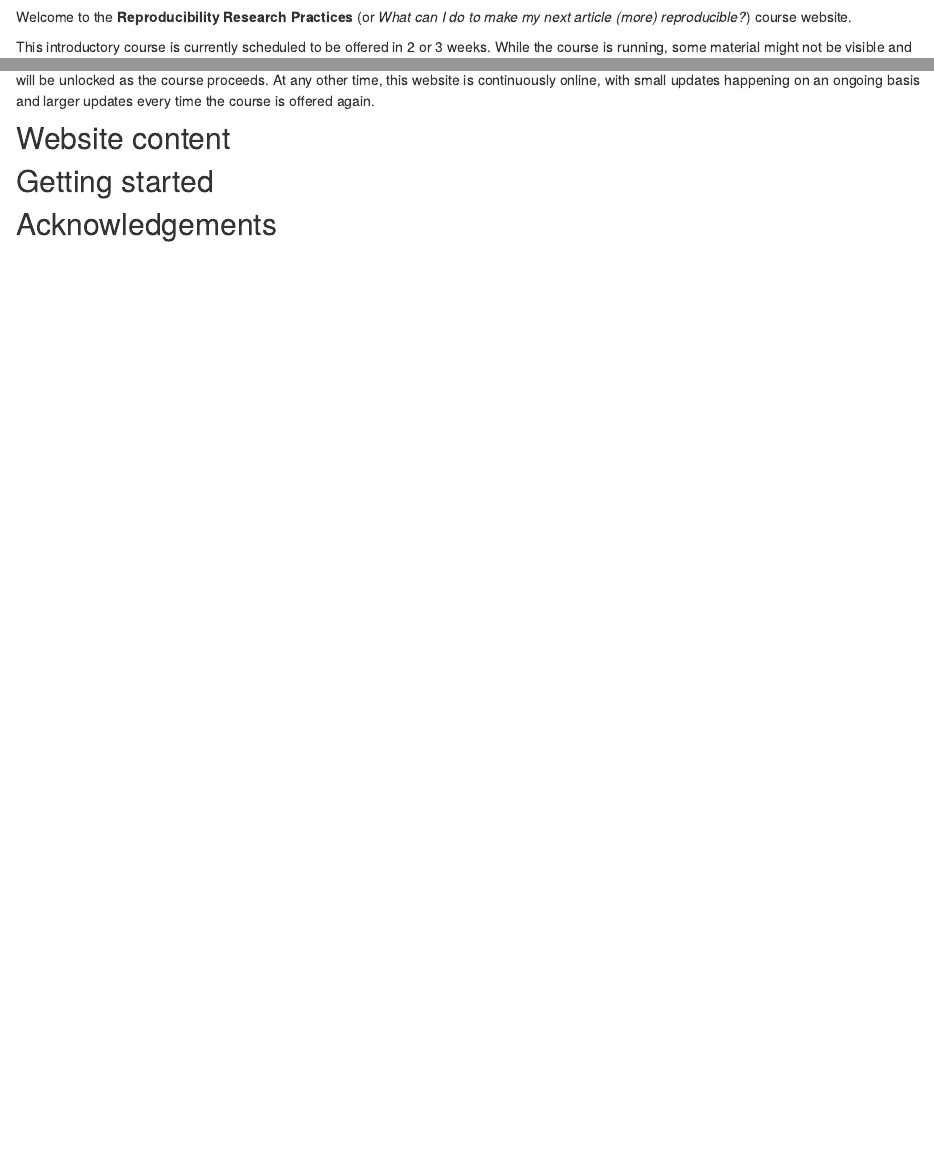
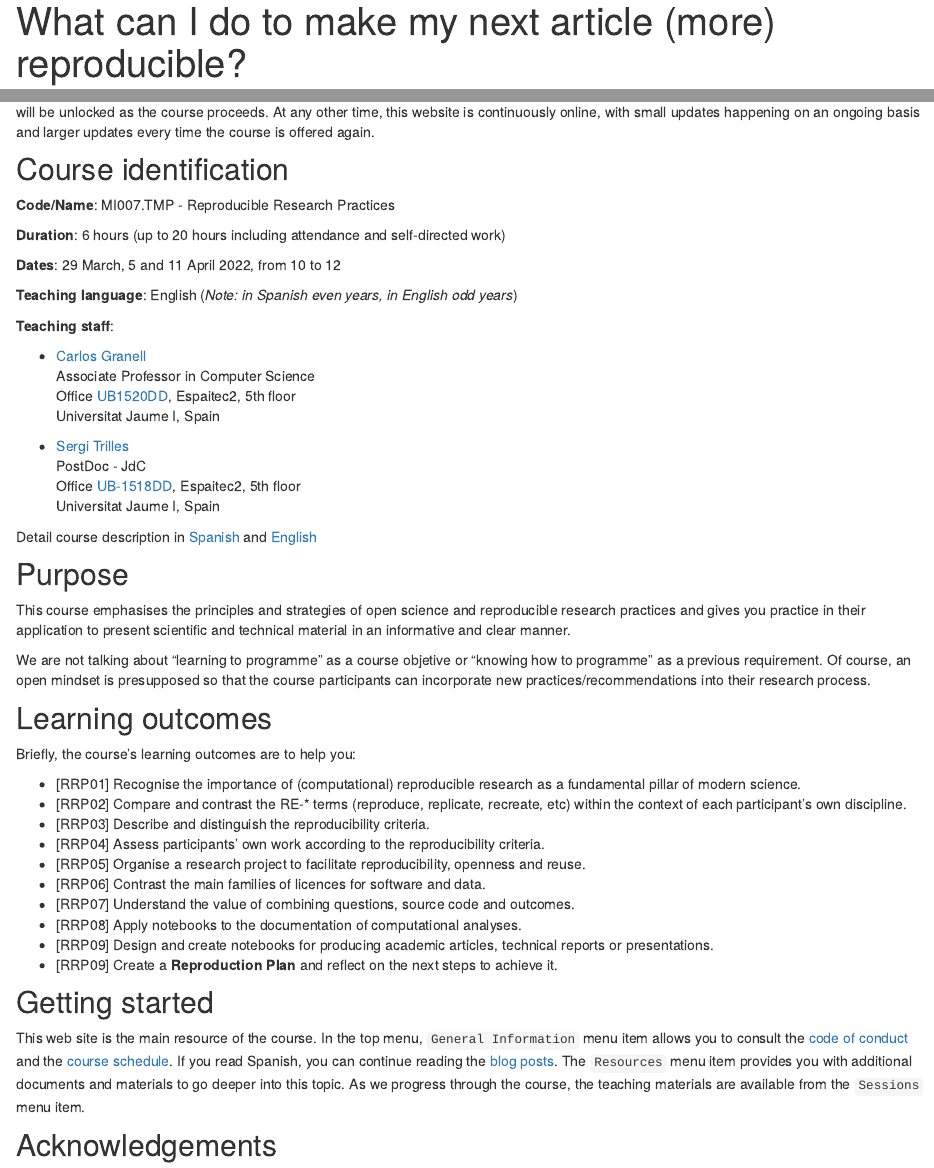
Before and after one commit to cgranell/rrp-uji, an R Markdown document (index.Rmd): the page in a window 1100 px wide, from 320 px down before the commit and from 90 px down after it, and a second part further down, joined at a grey line. Rendered offline with R 4.5, knitr and Pandoc, with nearby package versions; drawn as R Markdown's standard HTML page in place of the format the file asks for; some code elsewhere in the file could not run offline; common packages that the code uses without loading them are loaded.

Commit message:
Update learning outcomes in index.rmd; Hide syllabus.rmd; Add brief description to each week in schedule.rmd

````diff
--- a/_site.yml
+++ b/_site.yml
@@ -27,8 +27,6 @@ navbar:
   right:
     - text: "General information"
       menu:
-      - text: "Syllabus"
-        href: syllabus.html
       - text: "Schedule"
         href: schedule.html
       - text: "---"
--- a/index.Rmd
+++ b/index.Rmd
@@ -1,5 +1,5 @@
 ---
-title: "Reproducible Research Practices'22"
+title: "What can I do to make my next article (more) reproducible?"
 author:
 - name: Carlos Granell
   url: http://carlosgranell.eu
@@ -17,7 +17,7 @@ bibliography: references.bib
 link-citations: true
 
 description: |
-  [UJI Doctoral School](https://www.uji.es/estudis/centres/escola-doctorat/base/info-general/escola/)'s cross-disciplinary training course on recommendations and best practices on reproducible research. Academic year 2021/2022.
+  [UJI Doctoral School](https://www.uji.es/estudis/centres/escola-doctorat/base/info-general/escola/)'s cross-disciplinary training course on recommendations and best practices about reproducible research - [Academic year 2021/2022](https://www.uji.es/estudis/centres/escola-doctorat/base/arxiu/Formacio-transversal/21-22/recerca/).
 site: distill::distill_website
 ---
 
@@ -41,15 +41,58 @@ meta() %>%
 ```
 
 
-Welcome to the **Reproducibility Research Practices** (or *What can I do to make my next article (more) reproducible?*) course website.
-
 This introductory course is currently scheduled to be offered in 2 or 3 weeks. While the course is running, some material might not be visible and will be unlocked as the course proceeds. At any other time, this website is continuously online, with small updates happening on an ongoing basis and larger updates every time the course is offered again.
 
-## Website content
+## Course identification
+
+**Code/Name**: MI007.TMP - Reproducible Research Practices
+
+**Duration**: 6 hours (up to 20 hours including attendance and self-directed work)
+
+**Dates**: 29 March, 5 and 11 April 2022, from 10 to 12
+
+**Teaching language**: English (*Note: in Spanish even years, in English odd years*)
+
+**Teaching staff**:
+
+-   [Carlos Granell](http://geotec.uji.es/staff) <br> Associate Professor in Computer Science <br> Office [UB1520DD](http://smart.uji.es/index.php?room=UB1520DD), Espaitec2, 5th floor <br> Universitat Jaume I, Spain
+
+-   [Sergi Trilles](http://geotec.uji.es/staff) <br> PostDoc - JdC <br> Office [UB-1518DD](http://smart.uji.es/index.php?room=UB1518DD), Espaitec2, 5th floor <br> Universitat Jaume I, Spain
+
+Detail course description in [Spanish](https://ujiapps.uji.es/ade/rest/storage/HPOJUR5VMPQWDOCS6QGHUI6VX5LYWTDU) and  [English](https://ujiapps.uji.es/ade/rest/storage/Z8KFWYOHSZYNTH6WKH0DRGQVLCPLCM8P)
+
+
+## Purpose
+
+This course emphasises the principles and strategies of open science and reproducible research practices and gives you practice in their application to present scientific and technical material in an informative and clear manner.
+
+<aside>
+
+We are not talking about “learning to programme” as a course objetive or "knowing how to
+programme” as a previous requirement. Of course, an open mindset is presupposed so that the course participants can incorporate new practices/recommendations into their research process.
+
+</aside>
+
+## Learning outcomes
+
+Briefly, the course's learning outcomes are to help you:
+
+-   [RRP01] Recognise the importance of (computational) reproducible research as a fundamental pillar of modern science.
+-   [RRP02] Compare and contrast the RE-* terms (reproduce, replicate, recreate, etc) within the context of each participant's own discipline.
+-   [RRP03] Describe and distinguish the reproducibility criteria.
+-   [RRP04] Assess participants' own work according to the reproducibility criteria.
+-   [RRP05] Organise a research project to facilitate reproducibility, openness and reuse.
+-   [RRP06] Contrast the main families of licences for software and data.
+-   [RRP07] Understand the value of combining questions, source code and outcomes.
+-   [RRP08] Apply notebooks to the documentation of computational analyses.
+-   [RRP09] Design and create notebooks for producing academic articles, technical reports or presentations.
+-   [RRP09] Create a **Reproduction Plan** and reflect on the next steps to achieve it.
 
 
 
 ## Getting started
+
+This web site is the main resource of the course. In the top menu, `General Information` menu item allows you to consult the [code of conduct](code of conduct.html) and the [course schedule](schedule.html). If you read Spanish, you can continue reading the [blog posts](blog.html). The `Resources` menu item provides you with additional documents and materials to go deeper into this topic. As we progress through the course, the teaching materials are available from the `Sessions` menu item.
 
 
 ## Acknowledgements
````
Also changed, not shown: schedule.Rmd (+12 -5 lines), _syllabus.Rmd (renamed from syllabus.Rmd), docs/search.json, 17 other files.
